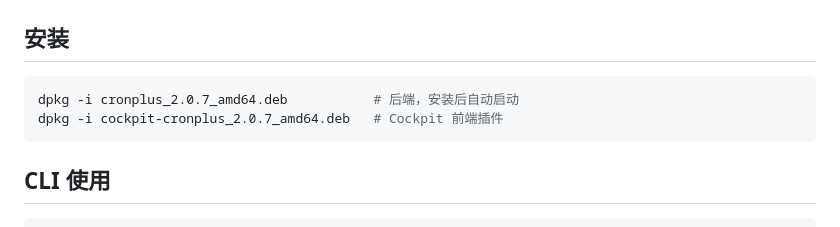
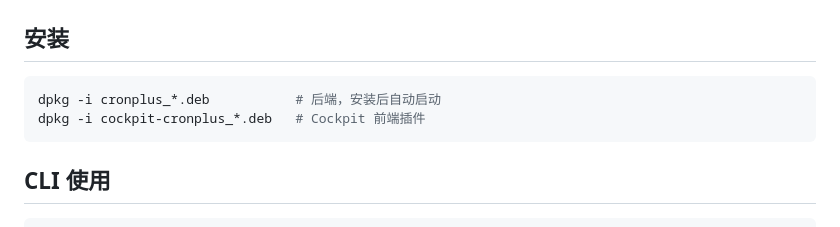
Before and after one commit to Omoinemie/cockpit-cronplus, a Markdown page: README.md, the part around the change. Rendered like a GitHub page.

Commit message:
Update installation commands in README.md

````diff
--- a/README.md
+++ b/README.md
@@ -15,8 +15,8 @@ cronplus (CLI)            命令行管理工具（实时流式输出，信号转
 ## 安装
 
 ```bash
-dpkg -i cronplus_2.0.7_amd64.deb           # 后端，安装后自动启动
-dpkg -i cockpit-cronplus_2.0.7_amd64.deb   # Cockpit 前端插件
+dpkg -i cronplus_*.deb           # 后端，安装后自动启动
+dpkg -i cockpit-cronplus_*.deb   # Cockpit 前端插件
 ```
 
 ## CLI 使用
````
